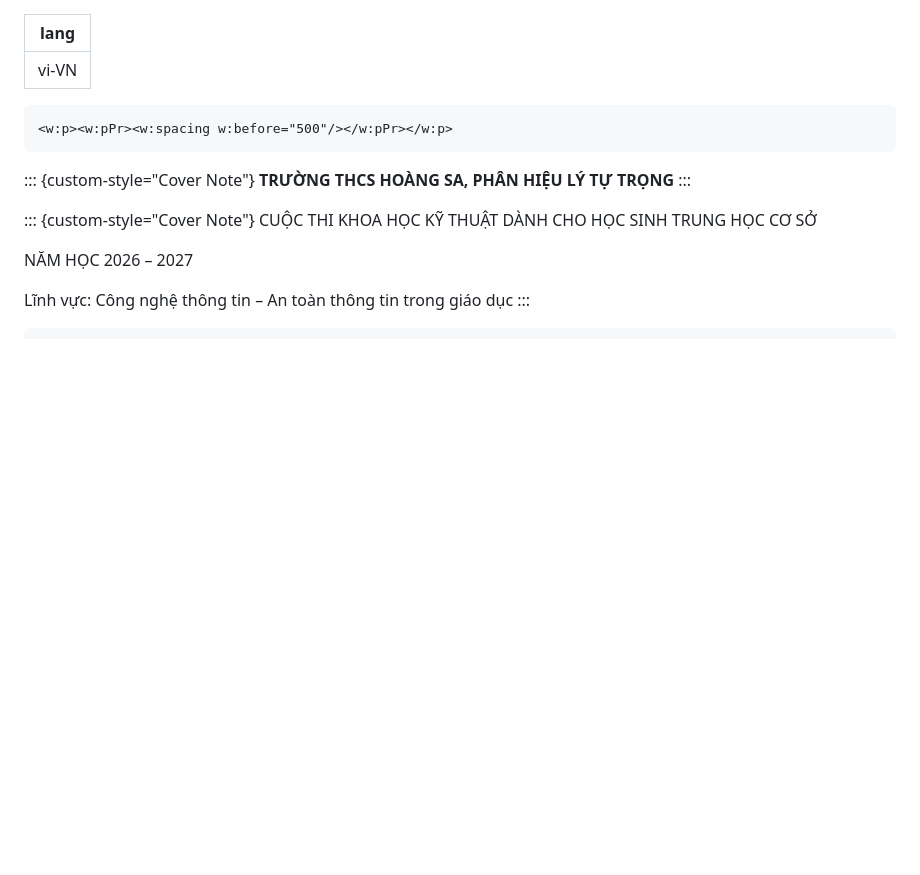
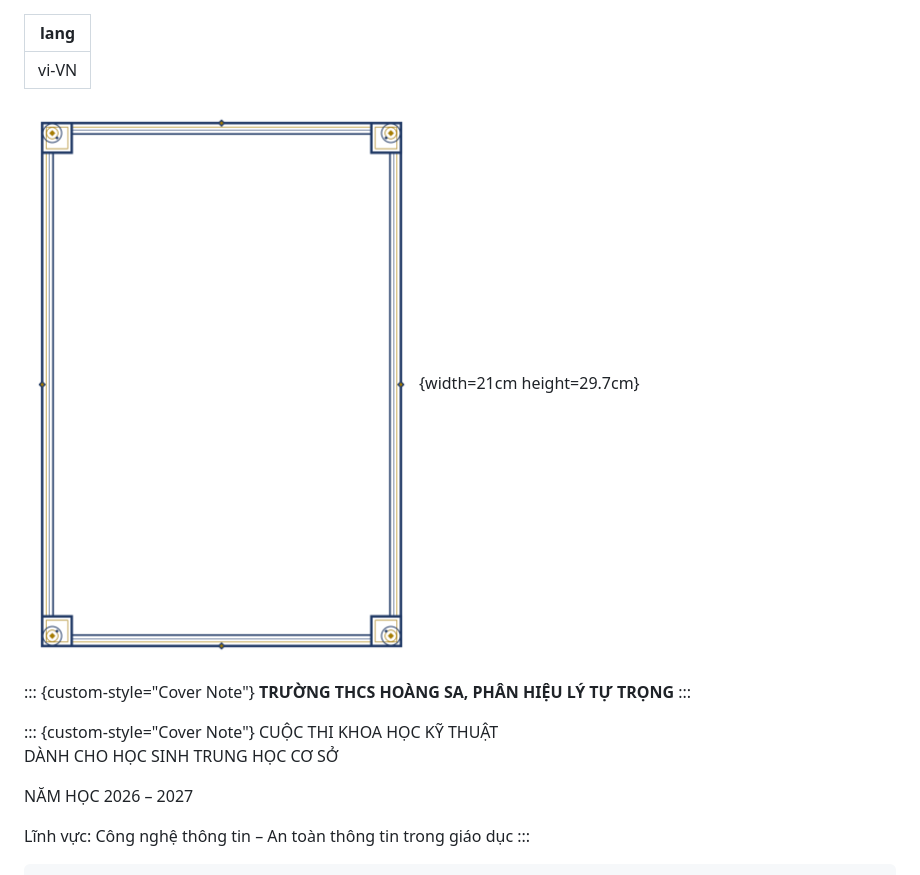
Before and after one commit to daominhtri2025-crypto/NCKH, a Markdown page: docs/BAO_CAO_NCKH_ChinhThuc.md, the part around one of its changes. Rendered like a GitHub page; pictures changed too: docs/hinh/khung_bia.png (added); blank space fills up the shorter version.

````diff
--- a/docs/BAO_CAO_NCKH_ChinhThuc.md
+++ b/docs/BAO_CAO_NCKH_ChinhThuc.md
@@ -2,16 +2,15 @@
 lang: vi-VN
 ---
 
-```{=openxml}
-<w:p><w:pPr><w:spacing w:before="500"/></w:pPr></w:p>
-```
+![KHUNG_BIA](hinh/khung_bia.png){width=21cm height=29.7cm}
 
 ::: {custom-style="Cover Note"}
 **TRƯỜNG THCS HOÀNG SA, PHÂN HIỆU LÝ TỰ TRỌNG**
 :::
 
 ::: {custom-style="Cover Note"}
-CUỘC THI KHOA HỌC KỸ THUẬT DÀNH CHO HỌC SINH TRUNG HỌC CƠ SỞ
+CUỘC THI KHOA HỌC KỸ THUẬT\
+DÀNH CHO HỌC SINH TRUNG HỌC CƠ SỞ
 
 NĂM HỌC 2026 – 2027
 
````
Also changed, not shown: other parts of docs/BAO_CAO_NCKH_ChinhThuc.md (+4 -4 lines), 1 other file.
